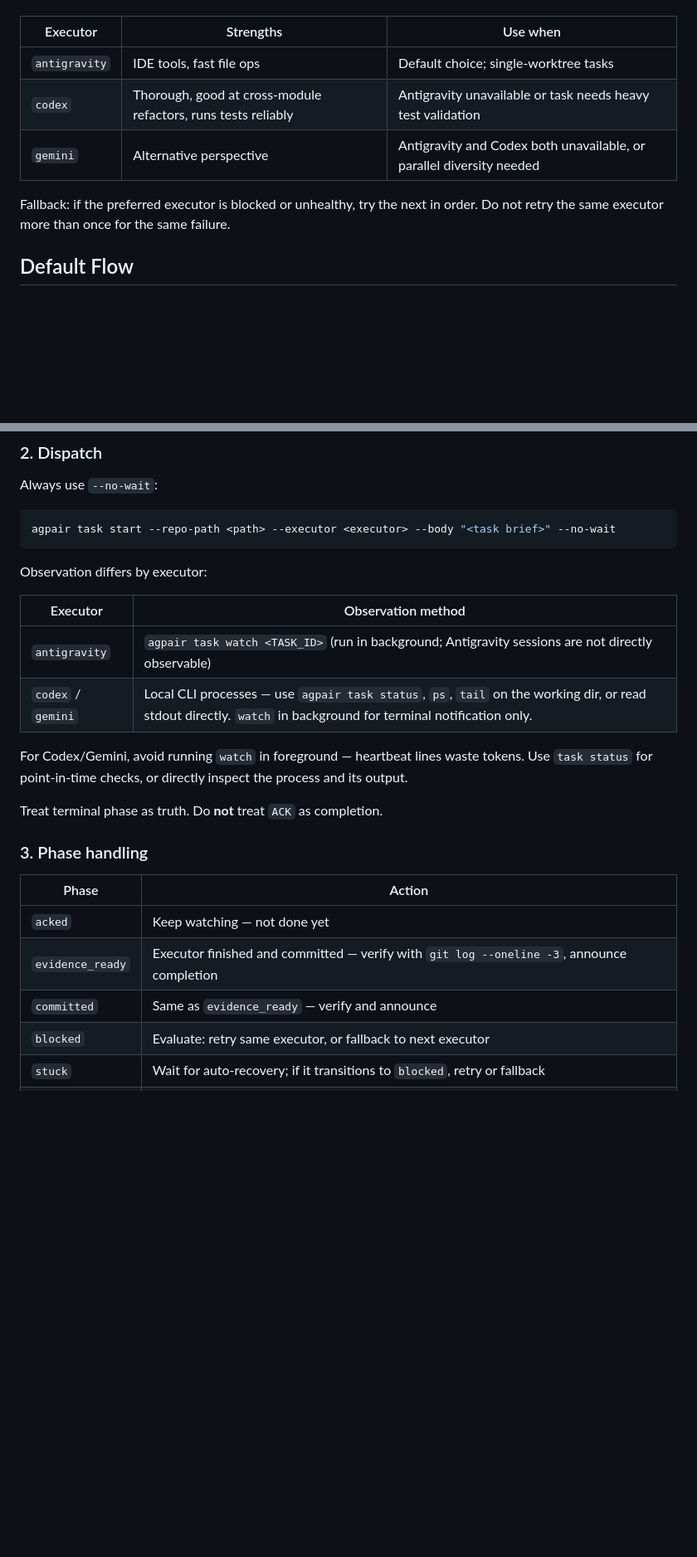
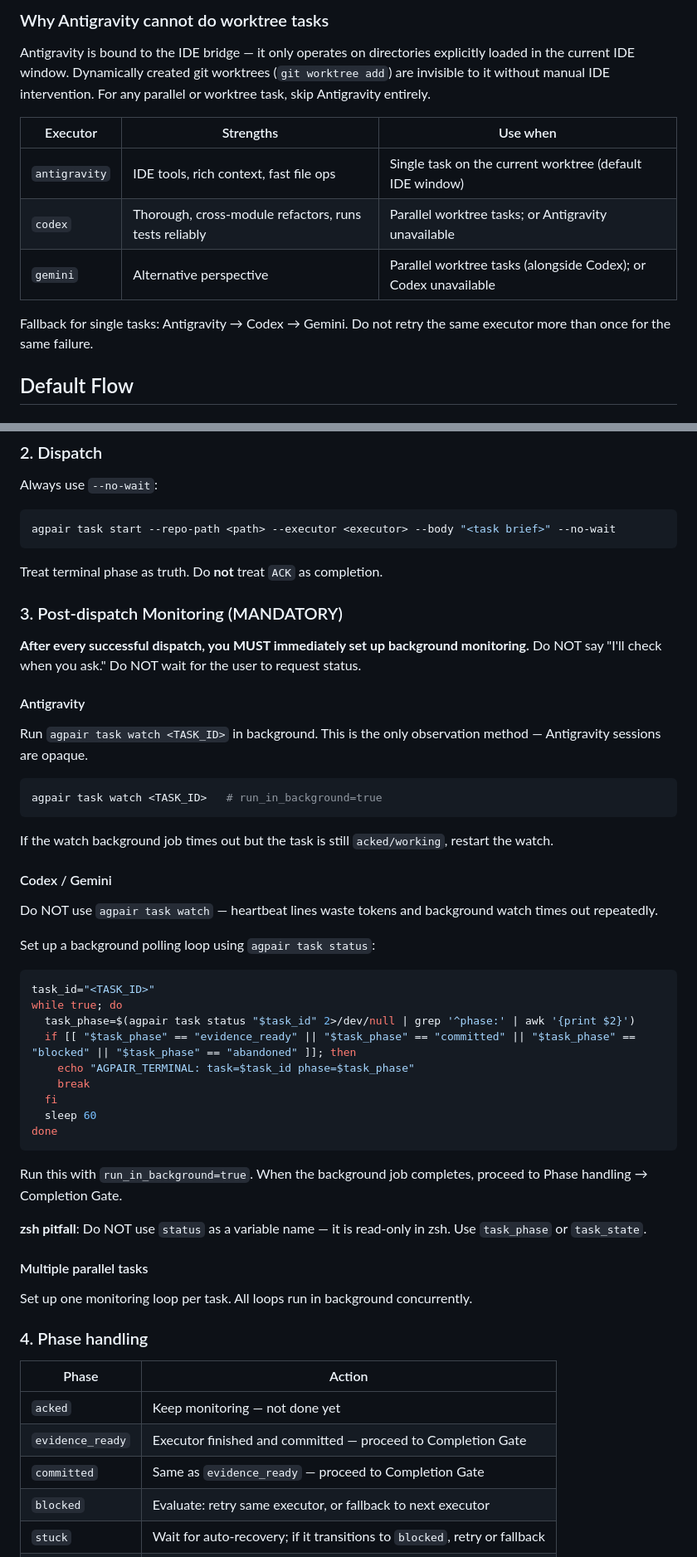
Before and after one commit to logicrw/agpair, a Markdown page: skills/agpair/SKILL.md, 2 parts joined by grey strips. Shown at 83% size. GitHub-like rendering; blank space fills up the shorter version.

Commit message:
docs(skills): rewrite agpair SKILL.md with post-dispatch monitoring and rationalizations

````diff
--- a/skills/agpair/SKILL.md
+++ b/skills/agpair/SKILL.md
@@ -40,11 +71,14 @@ Default order: **Antigravity → Codex → Gemini**.
+### Why Antigravity cannot do worktree tasks
+
+Antigravity is bound to the IDE bridge — it only operates on directories explicitly loaded in the current IDE window. Dynamically created git worktrees (`git worktree add`) are invisible to it without manual IDE intervention. For any parallel or worktree task, skip Antigravity entirely.
 
 | Executor | Strengths | Use when |
 |----------|-----------|----------|
-| `antigravity` | IDE tools, fast file ops | Default choice; single-worktree tasks |
-| `codex` | Thorough, good at cross-module refactors, runs tests reliably | Antigravity unavailable or task needs heavy test validation |
-| `gemini` | Alternative perspective | Antigravity and Codex both unavailable, or parallel diversity needed |
+| `antigravity` | IDE tools, rich context, fast file ops | Single task on the current worktree (default IDE window) |
+| `codex` | Thorough, cross-module refactors, runs tests reliably | Parallel worktree tasks; or Antigravity unavailable |
+| `gemini` | Alternative perspective | Parallel worktree tasks (alongside Codex); or Codex unavailable |
 
-Fallback: if the preferred executor is blocked or unhealthy, try the next in order. Do not retry the same executor more than once for the same failure.
+Fallback for single tasks: Antigravity → Codex → Gemini. Do not retry the same executor more than once for the same failure.
 
 ## Default Flow
 
@@ -70,24 +104,56 @@ Always use `--no-wait`:
 agpair task start --repo-path <path> --executor <executor> --body "<task brief>" --no-wait
 ```
 
-Observation differs by executor:
-
-| Executor | Observation method |
-|----------|-------------------|
-| `antigravity` | `agpair task watch <TASK_ID>` (run in background; Antigravity sessions are not directly observable) |
-| `codex` / `gemini` | Local CLI processes — use `agpair task status`, `ps`, `tail` on the working dir, or read stdout directly. `watch` in background for terminal notification only. |
-
-For Codex/Gemini, avoid running `watch` in foreground — heartbeat lines waste tokens. Use `task status` for point-in-time checks, or directly inspect the process and its output.
-
 Treat terminal phase as truth. Do **not** treat `ACK` as completion.
 
-### 3. Phase handling
+### 3. Post-dispatch Monitoring (MANDATORY)
+
+**After every successful dispatch, you MUST immediately set up background monitoring.**
+Do NOT say "I'll check when you ask." Do NOT wait for the user to request status.
+
+#### Antigravity
+
+Run `agpair task watch <TASK_ID>` in background. This is the only observation method — Antigravity sessions are opaque.
+
+```bash
+agpair task watch <TASK_ID>   # run_in_background=true
+```
+
+If the watch background job times out but the task is still `acked/working`, restart the watch.
+
+#### Codex / Gemini
+
+Do NOT use `agpair task watch` — heartbeat lines waste tokens and background watch times out repeatedly.
+
+Set up a background polling loop using `agpair task status`:
+
+```bash
+task_id="<TASK_ID>"
+while true; do
+  task_phase=$(agpair task status "$task_id" 2>/dev/null | grep '^phase:' | awk '{print $2}')
+  if [[ "$task_phase" == "evidence_ready" || "$task_phase" == "committed" || "$task_phase" == "blocked" || "$task_phase" == "abandoned" ]]; then
+    echo "AGPAIR_TERMINAL: task=$task_id phase=$task_phase"
+    break
+  fi
+  sleep 60
+done
+```
+
+Run this with `run_in_background=true`. When the background job completes, proceed to Phase handling → Completion Gate.
+
+**zsh pitfall**: Do NOT use `status` as a variable name — it is read-only in zsh. Use `task_phase` or `task_state`.
+
+#### Multiple parallel tasks
+
+Set up one monitoring loop per task. All loops run in background concurrently.
+
+### 4. Phase handling
 
 | Phase | Action |
 |-------|--------|
-| `acked` | Keep watching — not done yet |
-| `evidence_ready` | Executor finished and committed — verify with `git log --oneline -3`, announce completion |
-| `committed` | Same as `evidence_ready` — verify and announce |
+| `acked` | Keep monitoring — not done yet |
+| `evidence_ready` | Executor finished and committed — proceed to Completion Gate |
+| `committed` | Same as `evidence_ready` — proceed to Completion Gate |
 | `blocked` | Evaluate: retry same executor, or fallback to next executor |
 | `stuck` | Wait for auto-recovery; if it transitions to `blocked`, retry or fallback |
 | `abandoned` | Start fresh with next executor if work still needed |
````
Also changed, not shown: other parts of skills/agpair/SKILL.md (+62 -25 lines).
